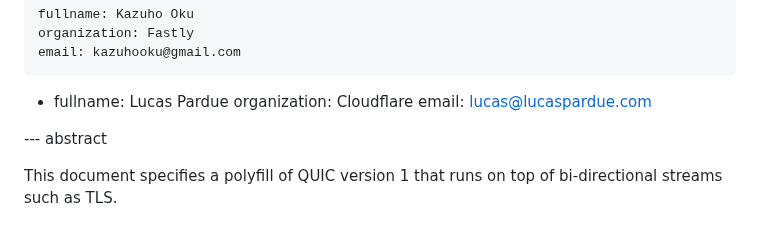
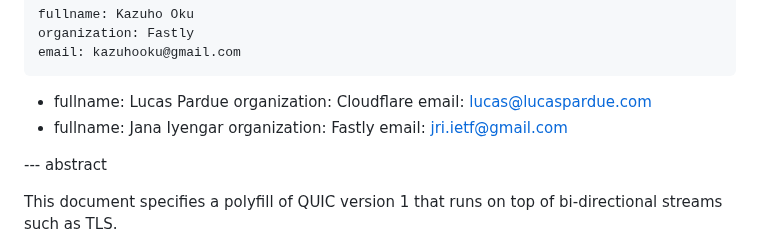
Before and after one commit to kazuho/draft-kazuho-quic-quic-on-streams, a Markdown page: draft-kazuho-quic-quic-on-streams.md, the part around the change. Rendered like a GitHub page.

Commit message:
add jana

```diff
--- a/draft-kazuho-quic-quic-on-streams.md
+++ b/draft-kazuho-quic-quic-on-streams.md
@@ -15,6 +15,9 @@ author:
  -  fullname: Lucas Pardue
     organization: Cloudflare
     email: lucas@lucaspardue.com
+ -  fullname: Jana Iyengar
+    organization: Fastly
+    email: jri.ietf@gmail.com
 
 --- abstract
 
```
